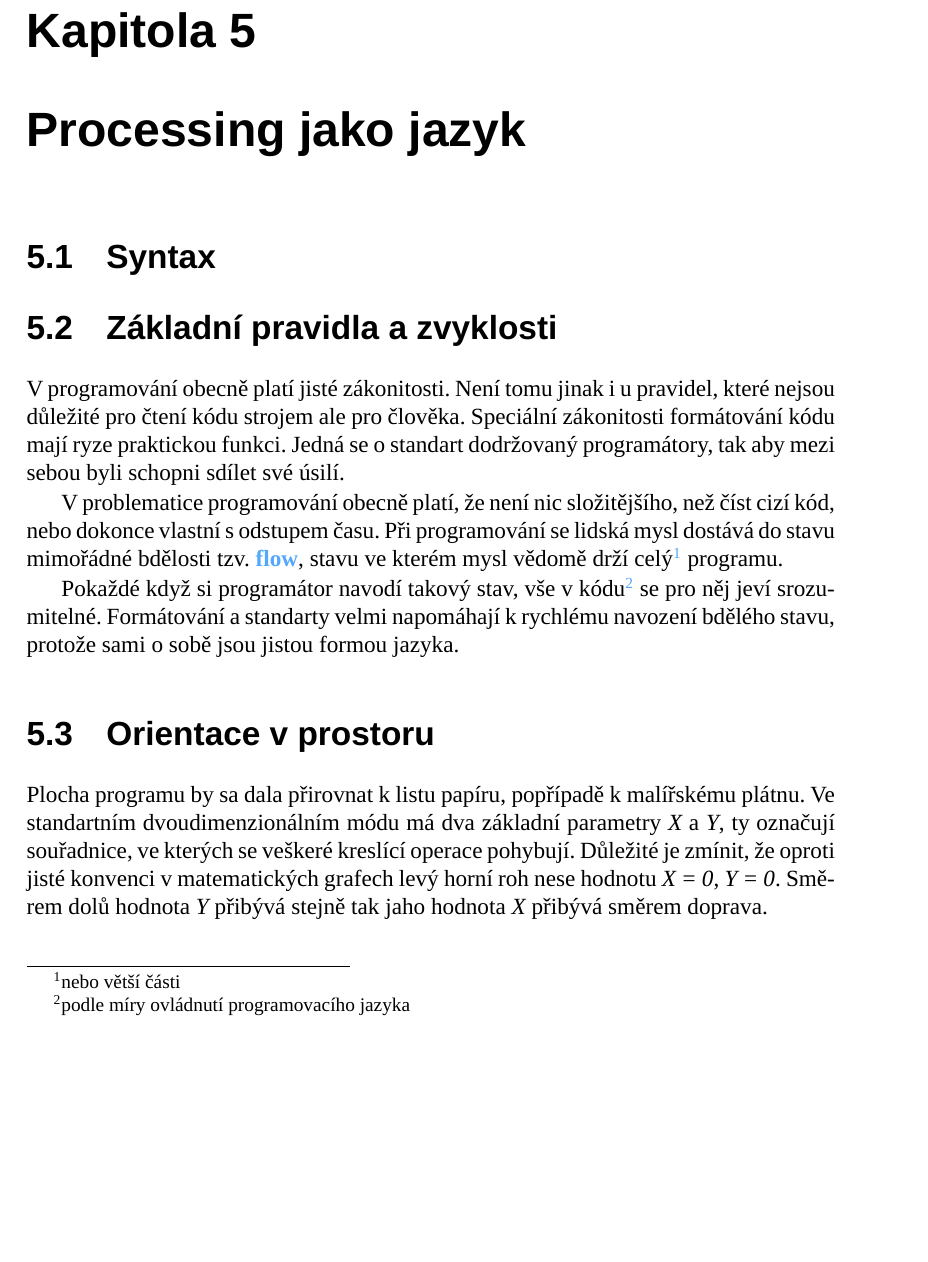
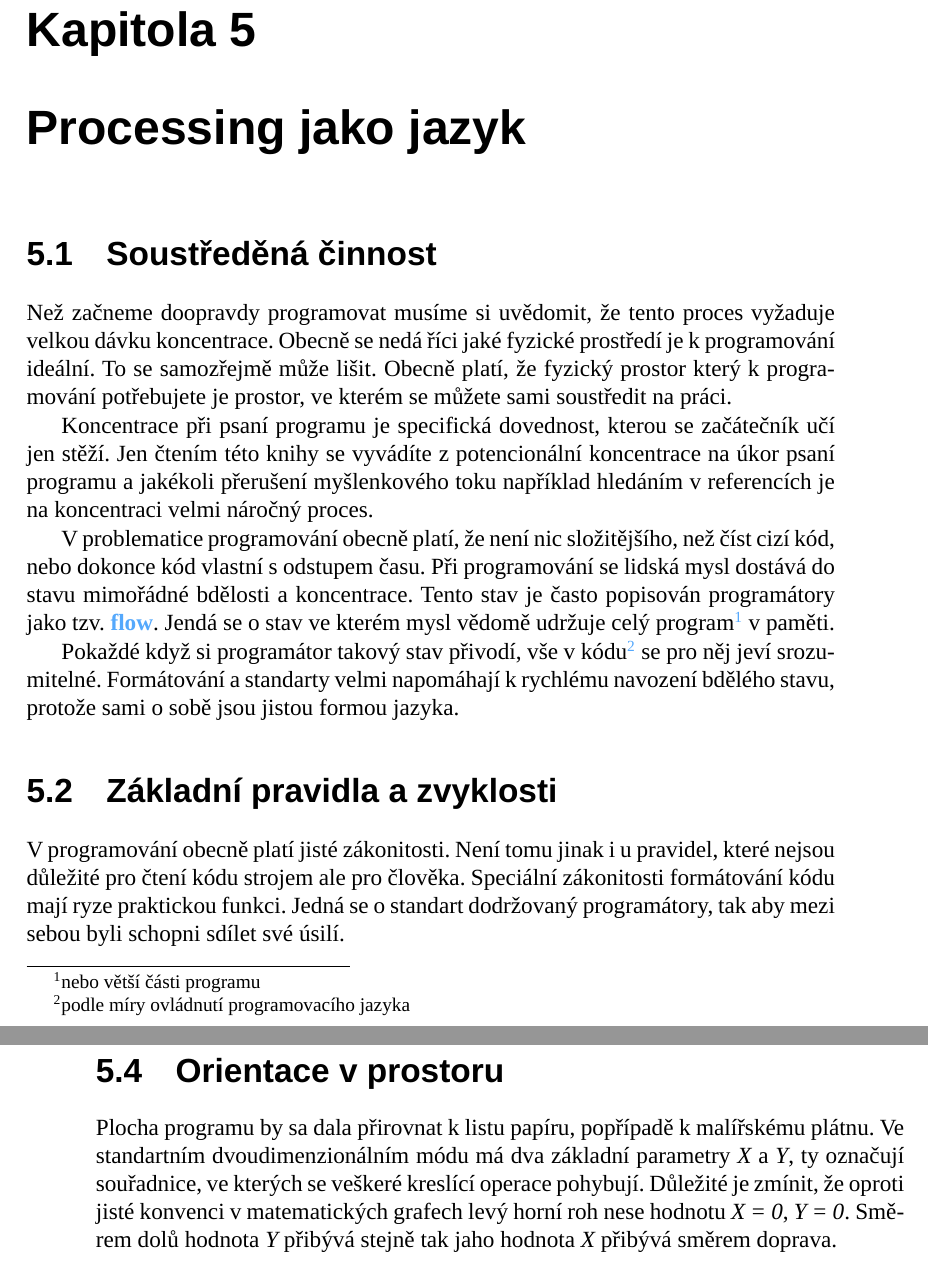
Before and after one commit to K0F/processing_1, a LaTeX thesis (verze2.tex): part of page 19 of 42 before the commit and two parts of pages 19 and 20 of 42 after it, the two joined at a grey line, cut so that both start at the same text, the shorter picture padded with empty space. Compiled offline with LuaLaTeX; a missing font is replaced by an installed copy or a similar font.

Commit message:
koncentrace

```diff
--- a/verze2.tex
+++ b/verze2.tex
@@ -473,19 +473,25 @@ Naopak v případě názvu proměnných, nebo jakýchkoli funkčních definic, j
 
 \chapter{Processing jako jazyk}
 
+\oddil{Soustředěná činnost}
+
+Než začneme doopravdy programovat musíme si uvědomit, že tento proces vyžaduje velkou dávku koncentrace. Obecně se nedá říci jaké fyzické prostředí je k programování ideální. To se samozřejmě může lišit. Obecně platí, že fyzický prostor který k programování potřebujete je prostor, ve kterém se můžete sami soustředit na práci.
+
+Koncentrace při psaní programu je specifická dovednost, kterou se začátečník učí jen stěží. Jen čtením této knihy se vyvádíte z potencionální koncentrace na úkor psaní programu a jakékoli přerušení myšlenkového toku například hledáním v referencích je na koncentraci velmi náročný proces.
 
 
-\oddil{Syntax}
+\index{flow}
+
+V problematice programování obecně platí, že není nic složitějšího, než číst cizí kód, nebo dokonce kód vlastní s odstupem času. Při programování se lidská mysl dostává do stavu mimořádné bdělosti a koncentrace. Tento stav je často popisován programátory jako tzv. \slovnik{flow}\index{flow}. Jendá se o stav ve kterém mysl vědomě udržuje celý program\footnote{nebo větší části programu} v paměti.
+
+Pokaždé když si programátor takový stav přivodí, vše v kódu\footnote{podle míry ovládnutí programovacího jazyka} se pro něj jeví srozumitelné. Formátování a standarty velmi napomáhají k rychlému navození bdělého stavu, protože sami o sobě jsou jistou formou jazyka.
 
 \oddil{Základní pravidla a zvyklosti}
 
 V programování obecně platí jisté zákonitosti. Není tomu jinak i u pravidel, které nejsou důležité pro čtení kódu strojem ale pro člověka. Speciální zákonitosti formátování kódu mají ryze praktickou funkci. Jedná se o standart dodržovaný programátory, tak aby mezi sebou byli schopni sdílet své úsilí.
 
-\index{flow}
 
-V problematice programování obecně platí, že není nic složitějšího, než číst cizí kód, nebo dokonce vlastní s odstupem času. Při programování se lidská mysl dostává do stavu mimořádné bdělosti tzv. \slovnik{flow}\index{flow}, stavu ve kterém mysl vědomě drží celý\footnote{nebo větší části} programu.
-
-Pokaždé když si programátor navodí takový stav, vše v kódu\footnote{podle míry ovládnutí programovacího jazyka} se pro něj jeví srozumitelné. Formátování a standarty velmi napomáhají k rychlému navození bdělého stavu, protože sami o sobě jsou jistou formou jazyka.
+\oddil{Syntax}
 
 
 \oddil{Orientace v prostoru}
```
Also changed, not shown: verze2.pdf, verze2.tex (2 more changed lines), 1 other file.
